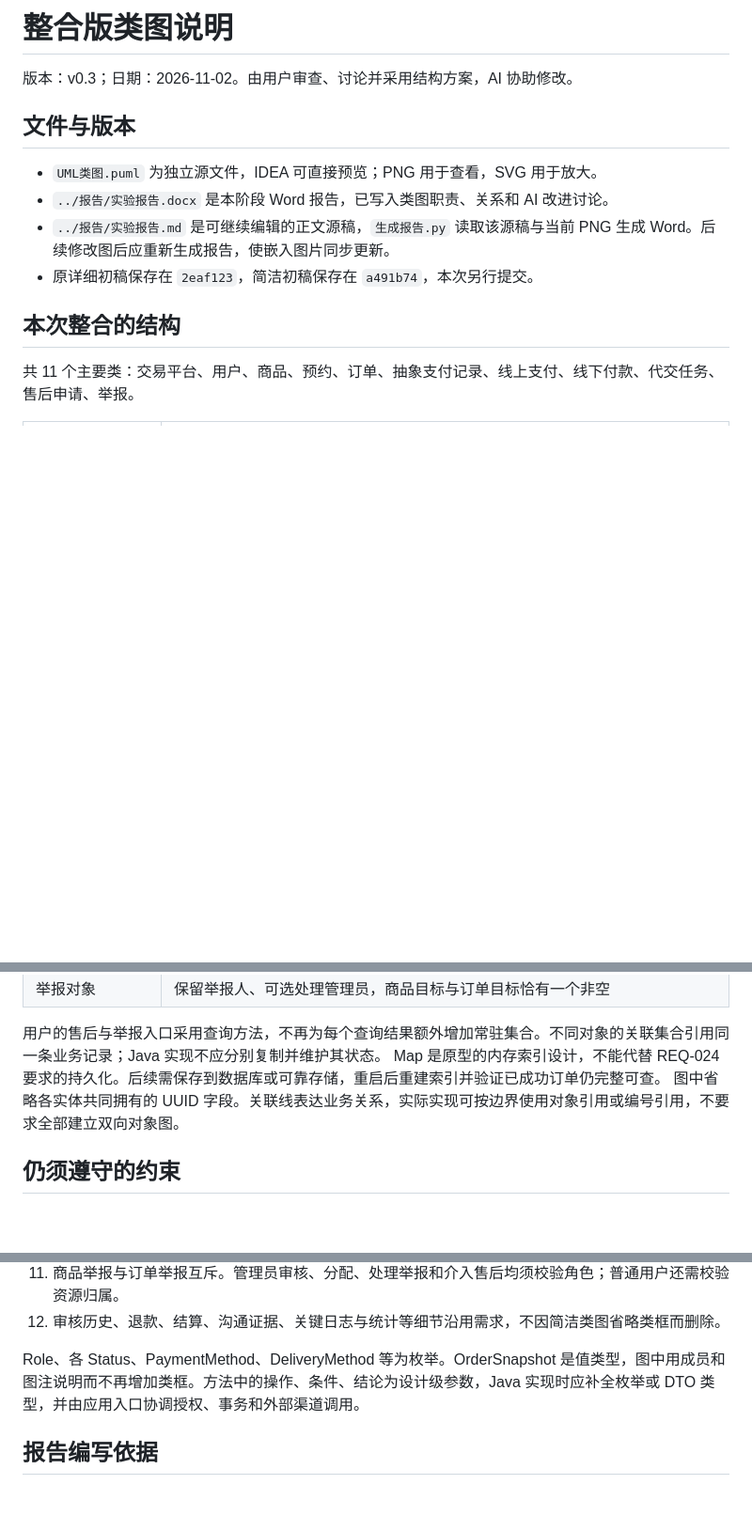
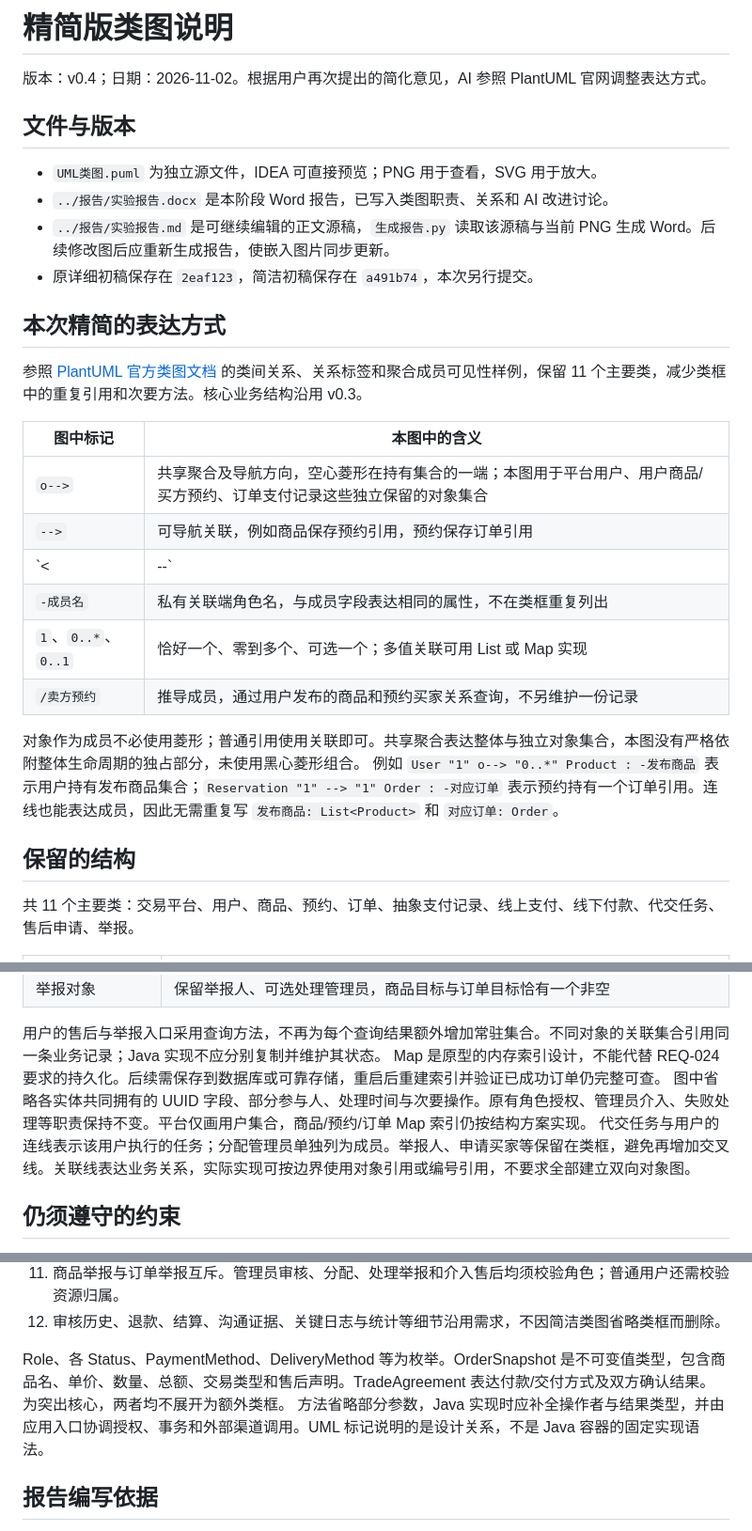
Before and after one commit to koishikois259/campus-market, a Markdown page: UML/类图设计说明.md, 3 parts joined by grey strips. Shown at 94% size. Rendered like a GitHub page; blank space fills up the shorter version.

Commit message:
lab2: simplify class view with PlantUML member associations

```diff
--- a/UML/类图设计说明.md
+++ b/UML/类图设计说明.md
@@ -1,6 +1,6 @@
-# 整合版类图说明
+# 精简版类图说明
 
-版本：v0.3；日期：2026-11-02。由用户审查、讨论并采用结构方案，AI 协助修改。
+版本：v0.4；日期：2026-11-02。根据用户再次提出的简化意见，AI 参照 PlantUML 官网调整表达方式。
 
 ## 文件与版本
 
@@ -9,7 +9,23 @@
 - `../报告/实验报告.md` 是可继续编辑的正文源稿，`生成报告.py` 读取该源稿与当前 PNG 生成 Word。后续修改图后应重新生成报告，使嵌入图片同步更新。
 - 原详细初稿保存在 `2eaf123`，简洁初稿保存在 `a491b74`，本次另行提交。
 
-## 本次整合的结构
+## 本次精简的表达方式
+
+参照 [PlantUML 官方类图文档](https://plantuml.com/zh/class-diagram) 的类间关系、关系标签和聚合成员可见性样例，保留 11 个主要类，减少类框中的重复引用和次要方法。核心业务结构沿用 v0.3。
+
+| 图中标记 | 本图中的含义 |
+|---|---|
+| `o-->` | 共享聚合及导航方向，空心菱形在持有集合的一端；本图用于平台用户、用户商品/买方预约、订单支付记录这些独立保留的对象集合 |
+| `-->` | 可导航关联，例如商品保存预约引用，预约保存订单引用 |
+| `<|--` | 继承，空心三角指向支付记录父类 |
+| `-成员名` | 私有关联端角色名，与成员字段表达相同的属性，不在类框重复列出 |
+| `1`、`0..*`、`0..1` | 恰好一个、零到多个、可选一个；多值关联可用 List 或 Map 实现 |
+| `/卖方预约` | 推导成员，通过用户发布的商品和预约买家关系查询，不另维护一份记录 |
+
+对象作为成员不必使用菱形；普通引用使用关联即可。共享聚合表达整体与独立对象集合，本图没有严格依附整体生命周期的独占部分，未使用黑心菱形组合。
+例如 `User "1" o--> "0..*" Product : -发布商品` 表示用户持有发布商品集合；`Reservation "1" --> "1" Order : -对应订单` 表示预约持有一个订单引用。连线也能表达成员，因此无需重复写 `发布商品: List<Product>` 和 `对应订单: Order`。
+
+## 保留的结构
 
 共 11 个主要类：交易平台、用户、商品、预约、订单、抽象支付记录、线上支付、线下付款、代交任务、售后申请、举报。
 
@@ -28,7 +44,8 @@
 
 用户的售后与举报入口采用查询方法，不再为每个查询结果额外增加常驻集合。不同对象的关联集合引用同一条业务记录；Java 实现不应分别复制并维护其状态。
 Map 是原型的内存索引设计，不能代替 REQ-024 要求的持久化。后续需保存到数据库或可靠存储，重启后重建索引并验证已成功订单仍完整可查。
-图中省略各实体共同拥有的 UUID 字段。关联线表达业务关系，实际实现可按边界使用对象引用或编号引用，不要求全部建立双向对象图。
+图中省略各实体共同拥有的 UUID 字段、部分参与人、处理时间与次要操作。原有角色授权、管理员介入、失败处理等职责保持不变。平台仅画用户集合，商品/预约/订单 Map 索引仍按结构方案实现。
+代交任务与用户的连线表示该用户执行的任务；分配管理员单独列为成员。举报人、申请买家等保留在类框，避免再增加交叉线。关联线表达业务关系，实际实现可按边界使用对象引用或编号引用，不要求全部建立双向对象图。
 
 ## 仍须遵守的约束
 
@@ -45,7 +62,8 @@ Map 是原型的内存索引设计，不能代替 REQ-024 要求的持久化。
 11. 商品举报与订单举报互斥。管理员审核、分配、处理举报和介入售后均须校验角色；普通用户还需校验资源归属。
 12. 审核历史、退款、结算、沟通证据、关键日志与统计等细节沿用需求，不因简洁类图省略类框而删除。
 
-Role、各 Status、PaymentMethod、DeliveryMethod 等为枚举。OrderSnapshot 是值类型，图中用成员和图注说明而不再增加类框。方法中的操作、条件、结论为设计级参数，Java 实现时应补全枚举或 DTO 类型，并由应用入口协调授权、事务和外部渠道调用。
+Role、各 Status、PaymentMethod、DeliveryMethod 等为枚举。OrderSnapshot 是不可变值类型，包含商品名、单价、数量、总额、交易类型和售后声明。TradeAgreement 表达付款/交付方式及双方确认结果。为突出核心，两者均不展开为额外类框。
+方法省略部分参数，Java 实现时应补全操作者与结果类型，并由应用入口协调授权、事务和外部渠道调用。UML 标记说明的是设计关系，不是 Java 容器的固定实现语法。
 
 ## 报告编写依据
 
```
Also changed, not shown: AI使用记录/实验二_AI使用记录.md (+9 -0 lines), 报告/实验报告.md (+2 -4 lines), UML/UML类图.png, 3 other files.
